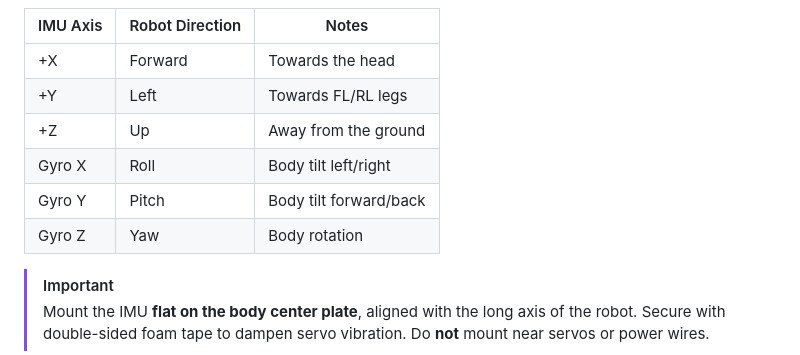
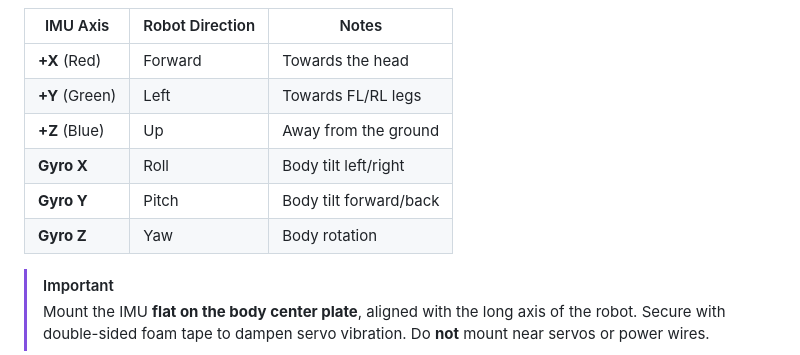
Before and after one commit to Major-Project-001/VIGIL-RQ, a Markdown page: control/docs/wiring_i2c.md, the part around one of its changes. GitHub-like rendering.

```diff
--- a/control/docs/wiring_i2c.md
+++ b/control/docs/wiring_i2c.md
@@ -125,12 +161,12 @@ The MPU6050/9250 must be mounted with the correct axis alignment for the gait en
 
 | IMU Axis | Robot Direction | Notes |
 |----------|-----------------|-------|
-| +X | Forward | Towards the head |
-| +Y | Left | Towards FL/RL legs |
-| +Z | Up | Away from the ground |
-| Gyro X | Roll | Body tilt left/right |
-| Gyro Y | Pitch | Body tilt forward/back |
-| Gyro Z | Yaw | Body rotation |
+| **+X** (Red) | Forward | Towards the head |
+| **+Y** (Green) | Left | Towards FL/RL legs |
+| **+Z** (Blue) | Up | Away from the ground |
+| **Gyro X** | Roll | Body tilt left/right |
+| **Gyro Y** | Pitch | Body tilt forward/back |
+| **Gyro Z** | Yaw | Body rotation |
 
 > [!IMPORTANT]
 > Mount the IMU **flat on the body center plate**, aligned with the long axis of the robot. Secure with double-sided foam tape to dampen servo vibration. Do **not** mount near servos or power wires.
```
Also changed, not shown: other parts of control/docs/wiring_i2c.md (+44 -8 lines), control/docs/wiring_servo_power.md (+26 -7 lines), control/docs/wiring_spi.md (+26 -5 lines).
